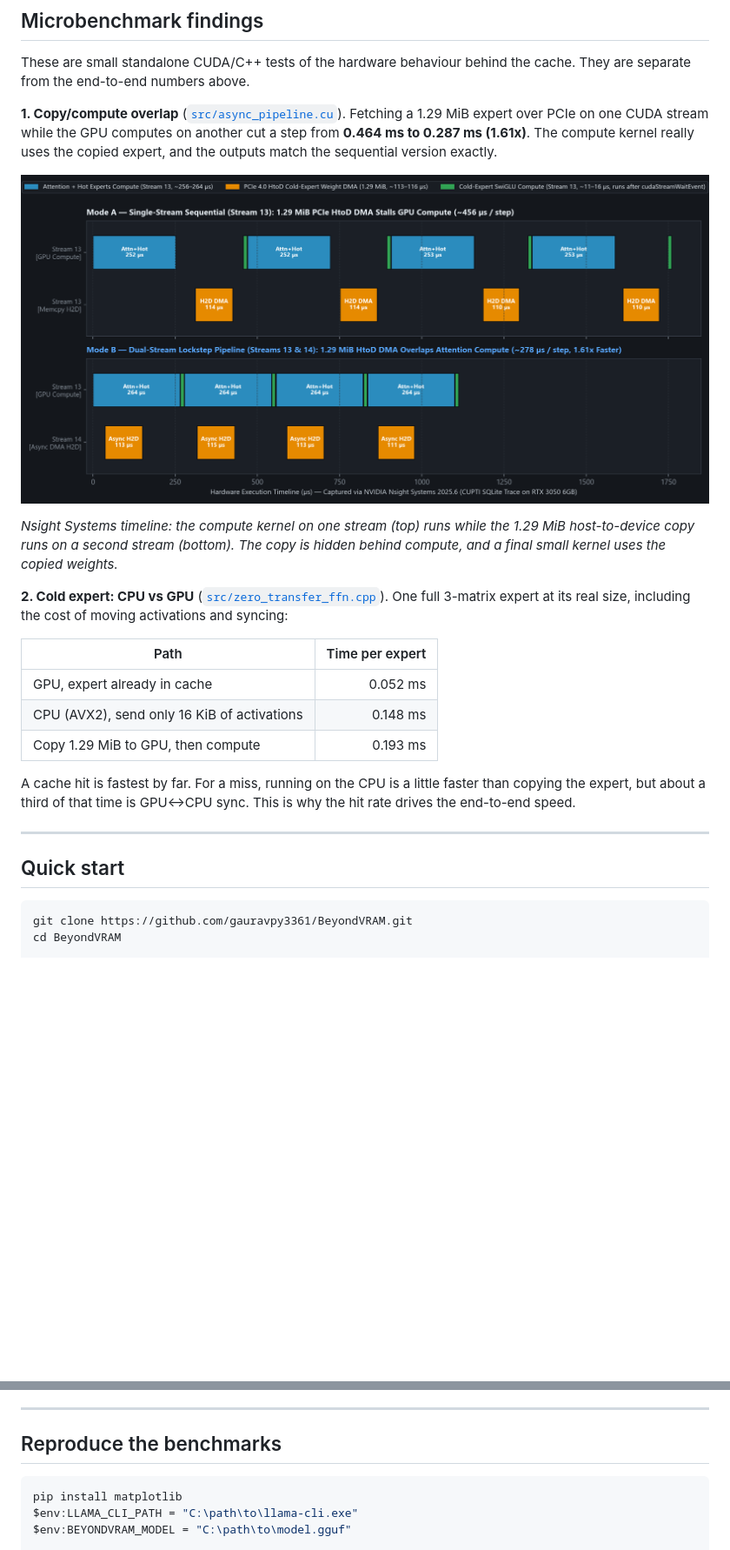
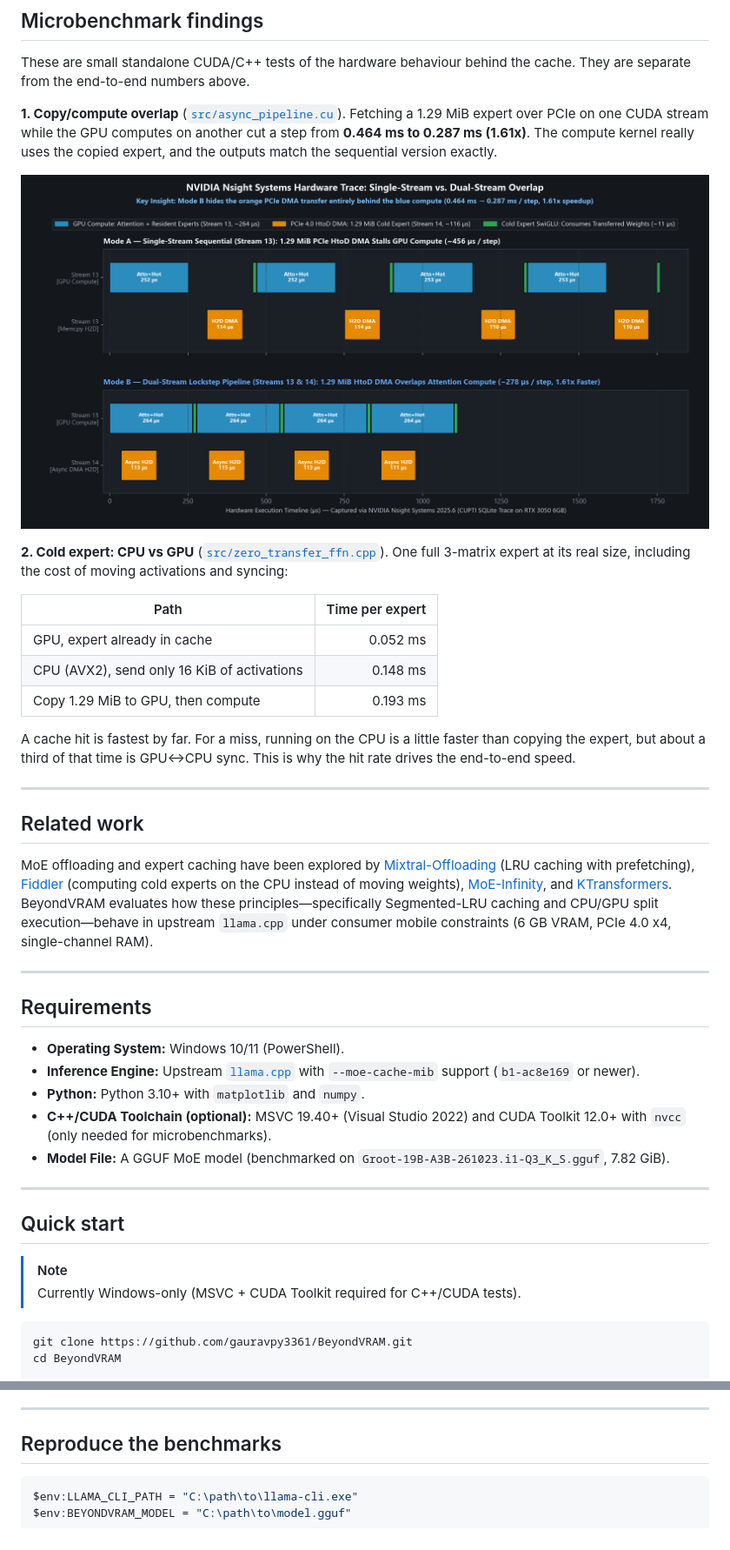
Before and after one commit to gauravpy3361/BeyondVRAM, a Markdown page: README.md, 2 parts joined by grey strips. Shown at 87% size. Rendered like a GitHub page; pictures changed too: docs/assets/nsys_timeline.png; blank space fills up the shorter version.

Commit message:
docs: add Related Work, clean Requirements, and refine visual charts

````diff
--- a/README.md
+++ b/README.md
@@ -68,8 +77,6 @@ These are small standalone CUDA/C++ tests of the hardware behaviour behind the c
 
 ![Nsight timeline](docs/assets/nsys_timeline.png)
 
-*Nsight Systems timeline: the compute kernel on one stream (top) runs while the 1.29 MiB host-to-device copy runs on a second stream (bottom). The copy is hidden behind compute, and a final small kernel uses the copied weights.*
-
 **2. Cold expert: CPU vs GPU** ([`src/zero_transfer_ffn.cpp`](src/zero_transfer_ffn.cpp)). One full 3-matrix expert at its real size, including the cost of moving activations and syncing:
 
 | Path | Time per expert |
@@ -82,7 +89,26 @@ A cache hit is fastest by far. For a miss, running on the CPU is a little faster
 
 ---
 
+## Related work
+
+MoE offloading and expert caching have been explored by [Mixtral-Offloading](https://arxiv.org/abs/2312.17238) (LRU caching with prefetching), [Fiddler](https://arxiv.org/abs/2402.07033) (computing cold experts on the CPU instead of moving weights), [MoE-Infinity](https://arxiv.org/abs/2401.14361), and [KTransformers](https://github.com/kvcache-ai/ktransformers). BeyondVRAM evaluates how these principles—specifically Segmented-LRU caching and CPU/GPU split execution—behave in upstream `llama.cpp` under consumer mobile constraints (6 GB VRAM, PCIe 4.0 x4, single-channel RAM).
+
+---
+
+## Requirements
+
+- **Operating System:** Windows 10/11 (PowerShell).
+- **Inference Engine:** Upstream [`llama.cpp`](https://github.com/ggml-org/llama.cpp) with `--moe-cache-mib` support (`b1-ac8e169` or newer).
+- **Python:** Python 3.10+ with `matplotlib` and `numpy`.
+- **C++/CUDA Toolchain (optional):** MSVC 19.40+ (Visual Studio 2022) and CUDA Toolkit 12.0+ with `nvcc` (only needed for microbenchmarks).
+- **Model File:** A GGUF MoE model (benchmarked on `Groot-19B-A3B-261023.i1-Q3_K_S.gguf`, 7.82 GiB).
+
+---
+
 ## Quick start
+
+> [!NOTE]
+> Currently Windows-only (MSVC + CUDA Toolkit required for C++/CUDA tests).
 
 ```powershell
 git clone https://github.com/gauravpy3361/BeyondVRAM.git
@@ -102,7 +128,6 @@ Needs a `llama.cpp` build that has `--moe-cache-mib`. `--spec-type none` turns M
 ## Reproduce the benchmarks
 
 ```powershell
-pip install matplotlib
 $env:LLAMA_CLI_PATH = "C:\path\to\llama-cli.exe"
 $env:BEYONDVRAM_MODEL = "C:\path\to\model.gguf"
 
````
Also changed, not shown: other parts of README.md (+10 -1 lines), docs/assets/benchmark_results.png, 2 other files.
